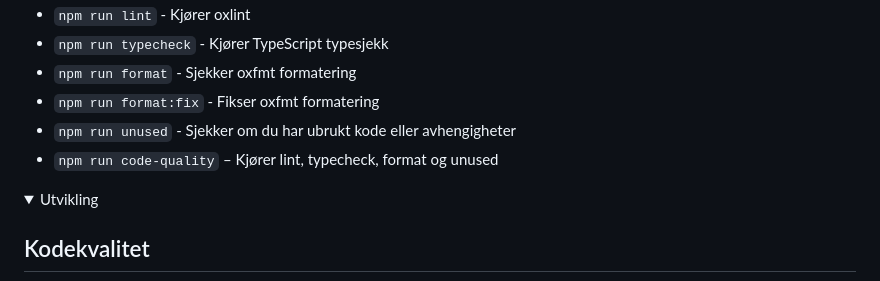
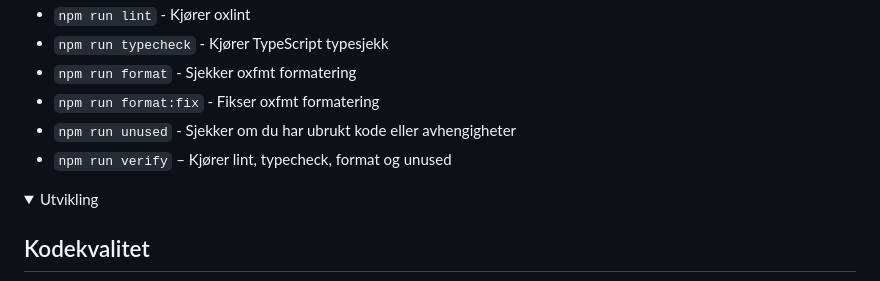
Before and after one commit to navikt/watson-sok, a Markdown page: README.md, the part around the change. Drawn GitHub-style; folded sections open.

Commit message:
code-quality -> verify
Co-authored-by: Copilot <175728472+Copilot@users.noreply.github.com>

```diff
--- a/README.md
+++ b/README.md
@@ -70,7 +70,7 @@ npm run dev
 - `npm run format` - Sjekker oxfmt formatering
 - `npm run format:fix` - Fikser oxfmt formatering
 - `npm run unused` - Sjekker om du har ubrukt kode eller avhengigheter
-- `npm run code-quality` – Kjører lint, typecheck, format og unused
+- `npm run verify` – Kjører lint, typecheck, format og unused
 </details>
 
 <details>
```
